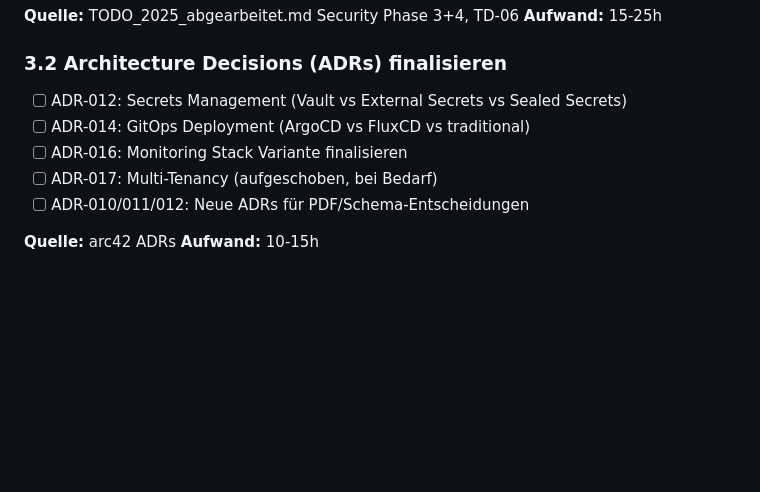
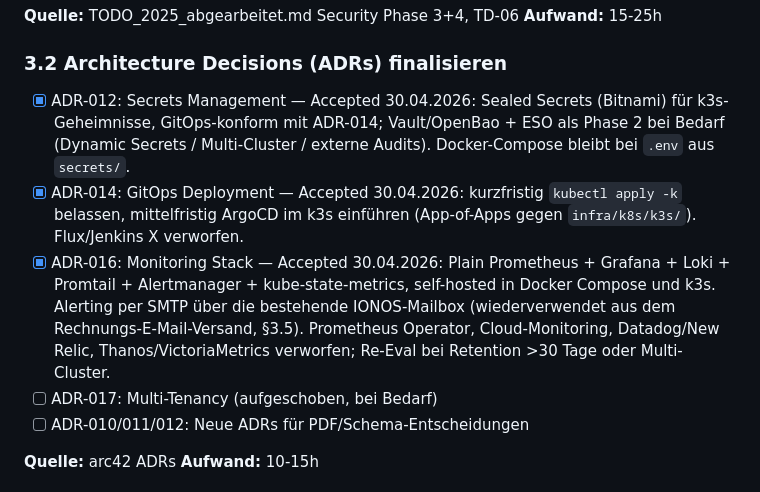
Before and after one commit to RolfMasfelder/erechnung, a Markdown page: TODO_2026.md, the part around the change. Rendered like a GitHub page; blank space fills up the shorter version.

Commit message:
docs(adr): accept ADR-016 monitoring stack (Prometheus + Grafana + Loki + Alertmanager via SMTP)

```diff
--- a/TODO_2026.md
+++ b/TODO_2026.md
@@ -249,9 +249,9 @@ Sichtbarkeit über zwei Achsen: Status (DRAFT vs. SENT/PAID/OVERDUE vs. CANCELLE
 
 ### 3.2 Architecture Decisions (ADRs) finalisieren
 
-- [ ] ADR-012: Secrets Management (Vault vs External Secrets vs Sealed Secrets)
-- [ ] ADR-014: GitOps Deployment (ArgoCD vs FluxCD vs traditional)
-- [ ] ADR-016: Monitoring Stack Variante finalisieren
+- [x] ADR-012: Secrets Management — Accepted 30.04.2026: Sealed Secrets (Bitnami) für k3s-Geheimnisse, GitOps-konform mit ADR-014; Vault/OpenBao + ESO als Phase 2 bei Bedarf (Dynamic Secrets / Multi-Cluster / externe Audits). Docker-Compose bleibt bei `.env` aus `secrets/`.
+- [x] ADR-014: GitOps Deployment — Accepted 30.04.2026: kurzfristig `kubectl apply -k` belassen, mittelfristig ArgoCD im k3s einführen (App-of-Apps gegen `infra/k8s/k3s/`). Flux/Jenkins X verworfen.
+- [x] ADR-016: Monitoring Stack — Accepted 30.04.2026: Plain Prometheus + Grafana + Loki + Promtail + Alertmanager + kube-state-metrics, self-hosted in Docker Compose und k3s. Alerting per SMTP über die bestehende IONOS-Mailbox (wiederverwendet aus dem Rechnungs-E-Mail-Versand, §3.5). Prometheus Operator, Cloud-Monitoring, Datadog/New Relic, Thanos/VictoriaMetrics verworfen; Re-Eval bei Retention >30 Tage oder Multi-Cluster.
 - [ ] ADR-017: Multi-Tenancy (aufgeschoben, bei Bedarf)
 - [ ] ADR-010/011/012: Neue ADRs für PDF/Schema-Entscheidungen
 
```
Also changed, not shown: 1 other file.
